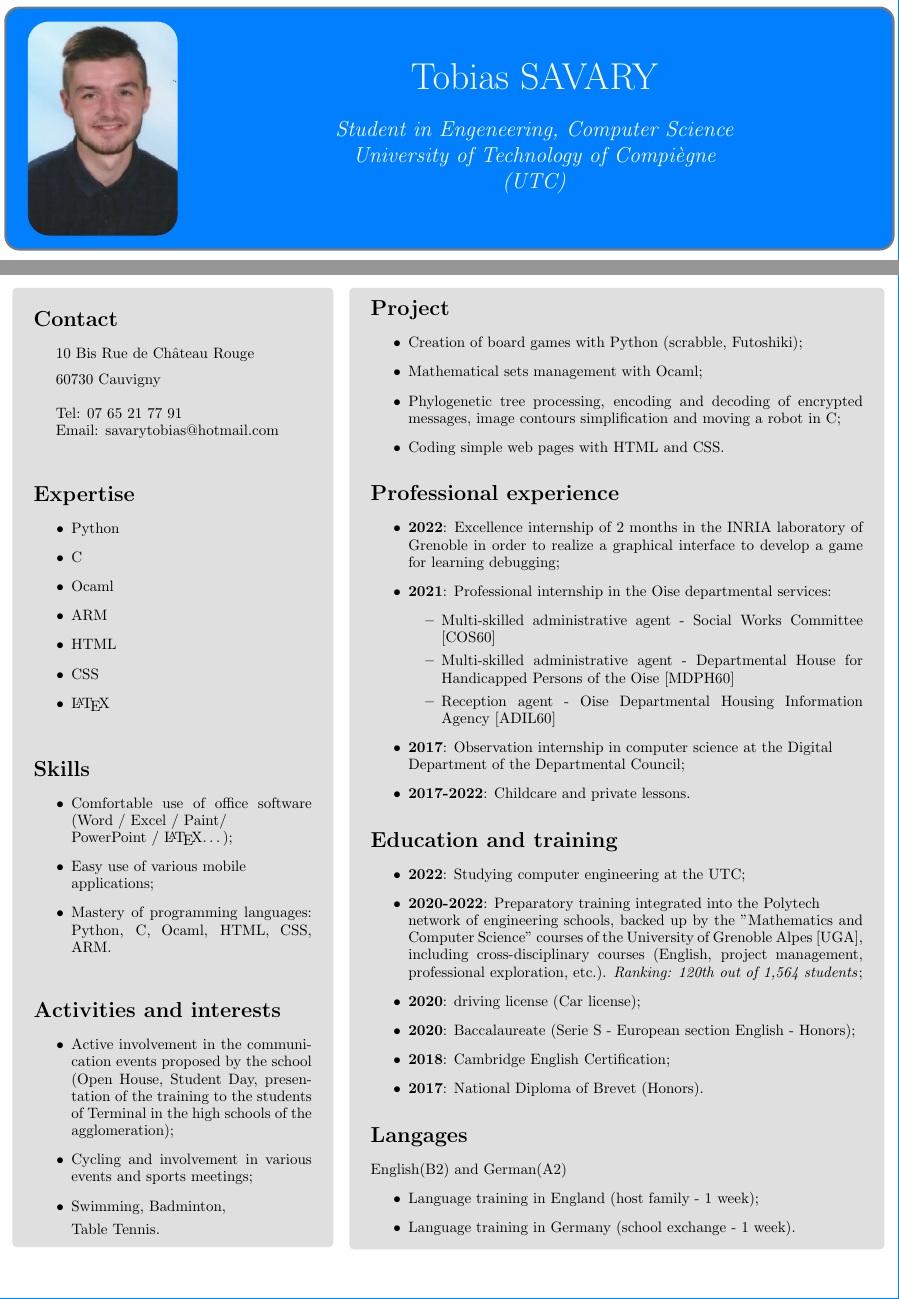
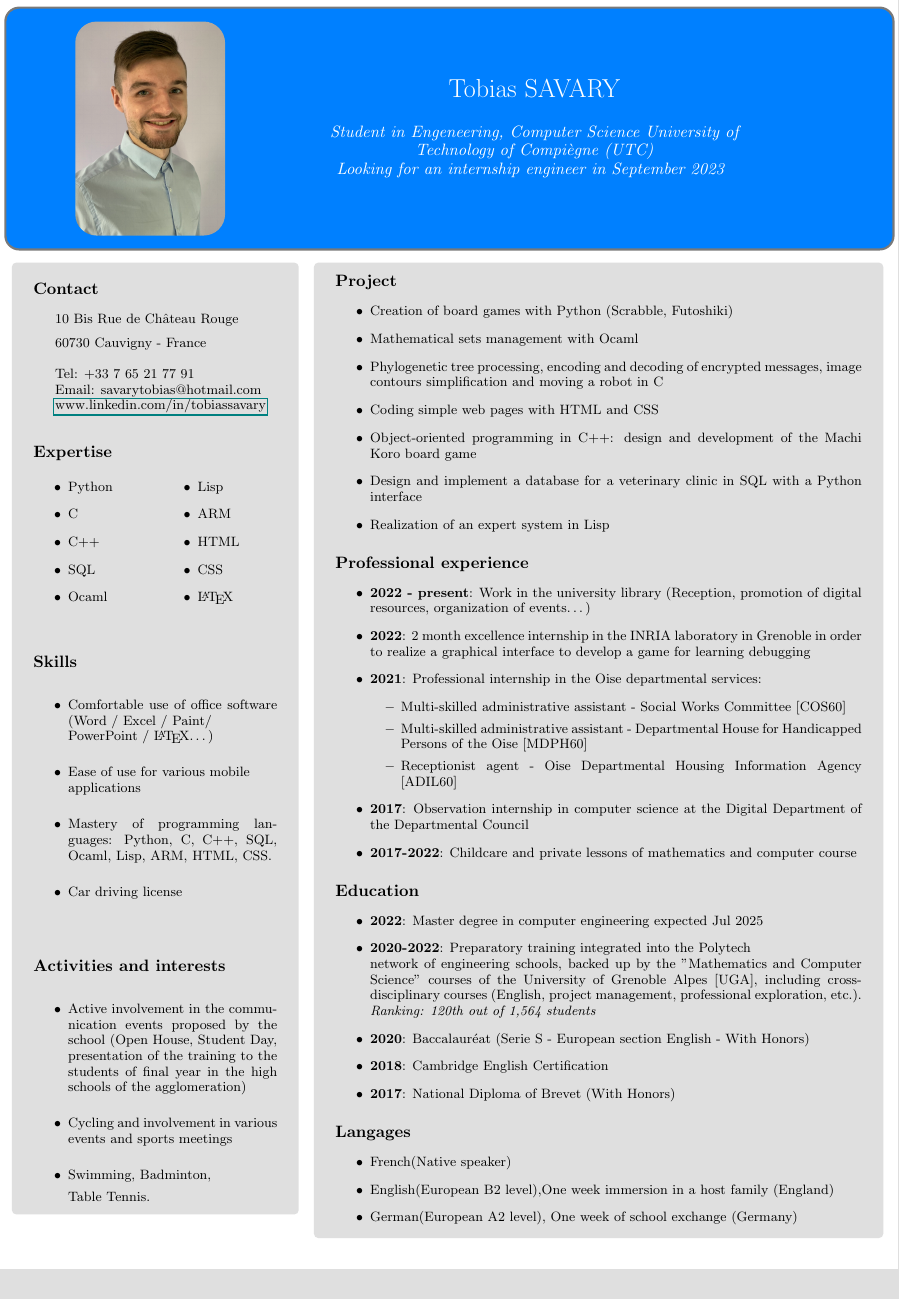
Before and after one commit to TobiasInfo/CV_Latex, a LaTeX CV (CV_latex/CV.tex): two parts of pages 1 and 2 of 2 before the commit and part of the page after it, the two joined at a grey line, cut so that both start at the same text. Compiled offline with pdfLaTeX.

Commit message:
CV a jour semestre 1 UTC

```diff
--- a/CV_latex/CV.tex
+++ b/CV_latex/CV.tex
@@ -1,7 +1,7 @@
 % CV.tex
 % !TEX TS-program = pdflatex
 % !TEX encoding = UTF-8 Unicode
-\documentclass[10pt, oneside, a4paper, titlepage]{article}
+\documentclass[9pt, oneside, a4paper, titlepage]{extarticle}
 
 \usepackage[most]{tcolorbox}
 \usepackage{tikz}
@@ -9,6 +9,8 @@
 \usepackage[]{geometry}
 \usepackage{booktabs}
 \usepackage{setspace}
+\usepackage{multicol}
+\usepackage{hyperref}
 \geometry{
     a4paper,
     left=0.1cm,
@@ -28,23 +30,28 @@
     \tcbset{colframe=gray!95!black, colback=titleBack, arc = 3mm}
     \begin{tcolorbox}
         % Use to fill in the top
+        % Affichage de l'image
         \begin{minipage}{0.3\linewidth}
             %This is the place for the picture of your face
             % \hspace*{-0.3cm}\includegraphics[scale = 0.5]{img/TOBIAS SAVARY Photo identité Oct2020.jpg}
+            \hspace*{1cm} % Permet de déplacer l'image vers la droite
             \begin{tikzpicture}
-
                 \begin{scope}
                     \clip [rounded corners=.5cm] (0,0) rectangle coordinate (centerpoint) (3.5,5cm);
-                    \node [inner sep=0pt] at (centerpoint) {\includegraphics[width=4.0cm]{img/TOBIAS SAVARY Photo identité Oct2020.jpg}};
+                    \node [inner sep=0pt] at (centerpoint) {\includegraphics[width=3.5cm]{img/PhotoCV.png}};
                 \end{scope}
             \end{tikzpicture}
         \end{minipage}%
         \hspace{1cm}%%
         \begin{minipage}{0.5\linewidth}
+            % Titre du CV
             \begin{center}
                 \Huge{\textcolor{white}{Tobias SAVARY}} \\
                 \vspace*{0.5cm}
-                \Large{\textcolor{white}{\emph{Student in Engeneering, Computer Science  University of Technology of Compiègne (UTC)}}}
+                % Ajouter : Cherche un stage de 6 mois Sept 2023
+                \Large{\textcolor{white}{\emph{Student in Engeneering, Computer Science  University of Technology of Compiègne (UTC) \\
+                Looking for an internship engineer in September 2023
+                }}}
             \end{center}
         \end{minipage}%
     \end{tcolorbox}
@@ -66,40 +73,58 @@
                 \vspace*{0.2cm}
 
                 \hspace*{0.4cm}
-                60730 Cauvigny\\ \\
+                60730 Cauvigny - France\\ \\
                 \hspace*{0.4cm}
-                Tel: 07 65 21 77 91\\
+                Tel: +33 7 65 21 77 91\\
                 \hspace*{0.4cm}
                 Email: savarytobias@hotmail.com\\
-
+                \hspace*{0.4cm}
+                \href{www.linkedin.com/in/tobiassavary}{www.linkedin.com/in/tobiassavary}
+                \vspace*{0.2cm}
                 \section*{Expertise}
+                \begin{multicols}{2}
                 \begin{itemize}
                     \item Python
                     \item C
+                    \item C++
+                    \item SQL
                     \item Ocaml
+                    \columnbreak
+                    \item Lisp
                     \item ARM
                     \item HTML
                     \item CSS
                     \item \LaTeX
                 \end{itemize}
-                \vspace*{1mm}
+                \end{multicols}
+                \vspace*{0.2cm}
                 \section*{Skills}
 
                 \begin{itemize}
-                    \item Comfortable use of office software (Word / Excel / Paint/ \\PowerPoint / \LaTeX \ldots);
+                    \vspace*{0.3cm}
+                    \item Comfortable use of office software (Word / Excel / Paint/ \\PowerPoint / \LaTeX \ldots)
+                    \vspace*{0.2cm}
+                    \item Ease of use for various mobile \\applications
+                    \vspace*{0.2cm}
+                    \item Mastery of programming languages: Python, C, C++, SQL, Ocaml, Lisp, ARM, HTML, CSS.
+                    \vspace*{0.2cm}
+                    \item Car driving license\\
 
-                    \item Easy use of various mobile \\applications;
-
-                    \item Mastery of programming languages: Python, C, Ocaml, HTML, CSS, ARM. \\
                 \end{itemize}
 
 
-
+                \vspace*{0.2cm}
                 \section*{Activities and interests}
 
                 \begin{itemize}
-                    \item Active involvement in the communication events proposed by the school (Open House, Student Day, presentation of the training to the students of Terminal in the high schools of the agglomeration);
-                    \item Cycling and involvement in various events and sports meetings;
+                    \vspace*{0.3cm}
+                    \item Active involvement in the communication events proposed
+                    by the school (Open House, Student Day, presentation of the
+                    training to the students of final year in the high schools of
+                    the agglomeration)
+                    \vspace*{0.2cm}
+                    \item Cycling and involvement in various events and sports meetings
+                    \vspace*{0.2cm}
                     \item Swimming, Badminton,
 
                     Table Tennis.
@@ -109,61 +134,62 @@
         \end{spacing}
         \end{minipage}
         \hspace*{0.4mm}
-        \begin{minipage}[t]{12cm}
+        \begin{minipage}[t]{12.8cm}
             \vspace*{-0.5cm}
             \begin{tcolorbox}[grow to right by = 0.6cm, colback = gray!25, colframe = white]
                 \section*{Project}
                 \begin{itemize}
-                    \item Creation of board games with Python (scrabble, Futoshiki);
-                    \item Mathematical sets management with Ocaml;
+                    \item Creation of board games with Python (Scrabble, Futoshiki)
+                    \item Mathematical sets management with Ocaml
                     \item Phylogenetic tree processing, encoding and decoding of
                     encrypted messages, image contours simplification and moving
-                    a robot in C;
-                    \item Coding simple web pages with HTML and CSS.
-
+                    a robot in C
+                    \item Coding simple web pages with HTML and CSS
+                    \item Object-oriented programming in C++: design and development of the Machi Koro board game
+                    \item Design and implement a database for a veterinary clinic in SQL with a Python interface
+                    \item Realization of an expert system in Lisp
                 \end{itemize}
 
                 \section*{Professional experience}
                 \begin{itemize}
-                    \item \textbf{2022}: Excellence internship of 2 months in the INRIA
-                    laboratory of Grenoble in order to realize a
+                    \item \textbf{2022 - present}: Work in the university library (Reception, promotion of digital resources, organization of events\dots)
+                    \item \textbf{2022}: 2 month excellence internship in the INRIA
+                    laboratory in Grenoble in order to realize a
                     graphical interface to develop a game for learning
-                    debugging;
+                    debugging
                     \item \textbf{2021}: Professional internship in the Oise departmental services:
                     \begin{itemize}
-
-                        \item Multi-skilled administrative agent -  Social Works Committee [COS60]
-                        \item Multi-skilled administrative agent - Departmental House for Handicapped Persons of the Oise [MDPH60]
-                        \item Reception agent - Oise Departmental Housing Information Agency [ADIL60]
-
-
-
+                        \item Multi-skilled administrative assistant -  Social Works Committee [COS60]
+                        \item Multi-skilled administrative assistant - Departmental House for Handicapped Persons of the Oise [MDPH60]
+                        \item Receptionist agent - Oise Departmental Housing Information Agency [ADIL60]
                     \end{itemize}
 
-                    \item \textbf{2017}: Observation internship in computer science at the Digital \\Department of the Departmental Council;
+                    \item \textbf{2017}: Observation internship in computer science at the Digital Department of the Departmental Council
 
-                    \item \textbf{2017-2022}: Childcare and private lessons.
+                    \item \textbf{2017-2022}: Childcare and private lessons of mathematics and computer course
                 \end{itemize}
 
-                \section*{Education and training}
+                \section*{Education}
                 \begin{itemize}
-                    \item \textbf{2022}: Studying computer engineering at the UTC;
+                    % Master degree in computer engineering expected Jul 2025
+                    % Student computer engineering at the UTC expected Jul 2025
+                    \item \textbf{2022}: Master degree in computer engineering expected Jul 2025
                     \item \textbf{2020-2022}: Preparatory training integrated into the Polytech
                     \\ network of engineering schools, backed up by the "Mathematics
                     and Computer Science" courses of the University of Grenoble Alpes [UGA],
                     including cross-disciplinary courses
-                    (English, project management, professional exploration, etc.). \emph{Ranking: 120th out of 1,564 students};
-                    \item \textbf{2020}: driving license (Car license);
-                    \item \textbf{2020}: Baccalaureate (Serie S - European section English - Honors);
-                    \item \textbf{2018}: Cambridge English Certification;
-                    \item \textbf{2017}: National Diploma of Brevet (Honors).
+                    (English, project management, professional exploration, etc.). \emph{Ranking: 120th out of 1,564 students}
+                    \item \textbf{2020}: Baccalauréat (Serie S - European section English - With Honors)
+                    \item \textbf{2018}: Cambridge English Certification
+                    \item \textbf{2017}: National Diploma of Brevet (With Honors)
                 \end{itemize}
 
                 \section*{Langages}
-                    English(B2) and German(A2)
                     \begin{itemize}
-                        \item Language training in England (host family - 1 week);
-                        \item Language training in Germany (school exchange - 1 week).
+                        \item French(Native speaker)
+                        \item English(European B2 level),One week immersion in a host family (England)
+                        \item German(European A2 level), One week of school exchange (Germany)
+                         % One week of school exchange
                     \end{itemize}
 
 
```
Also changed, not shown: CV_latex/CV.pdf, CV_latex/img/PhotoCV.png (added), CV_latex/CV.tex (2 more changed lines), 6 other files.
